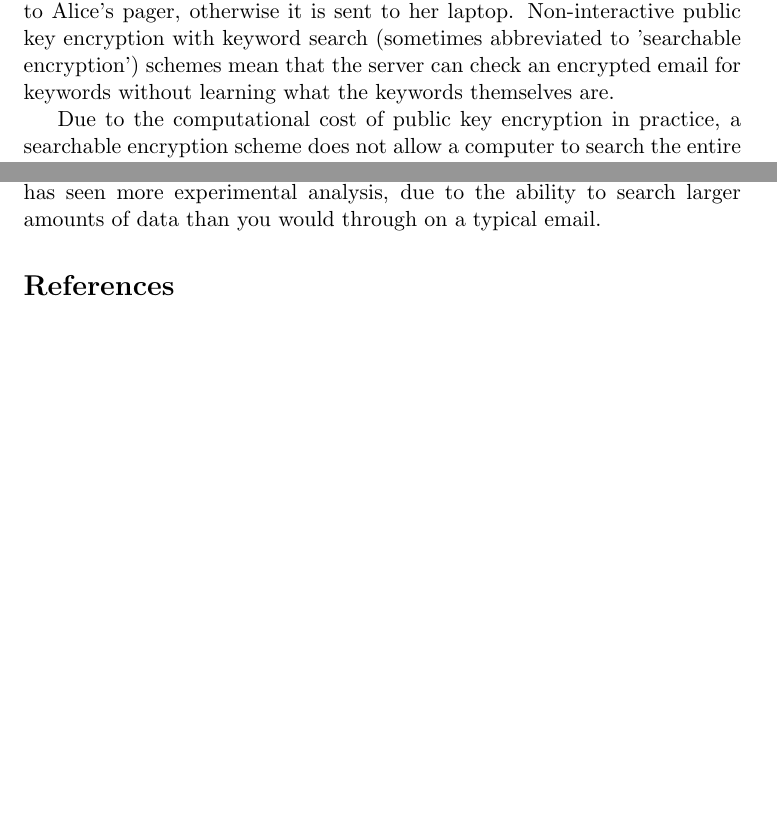
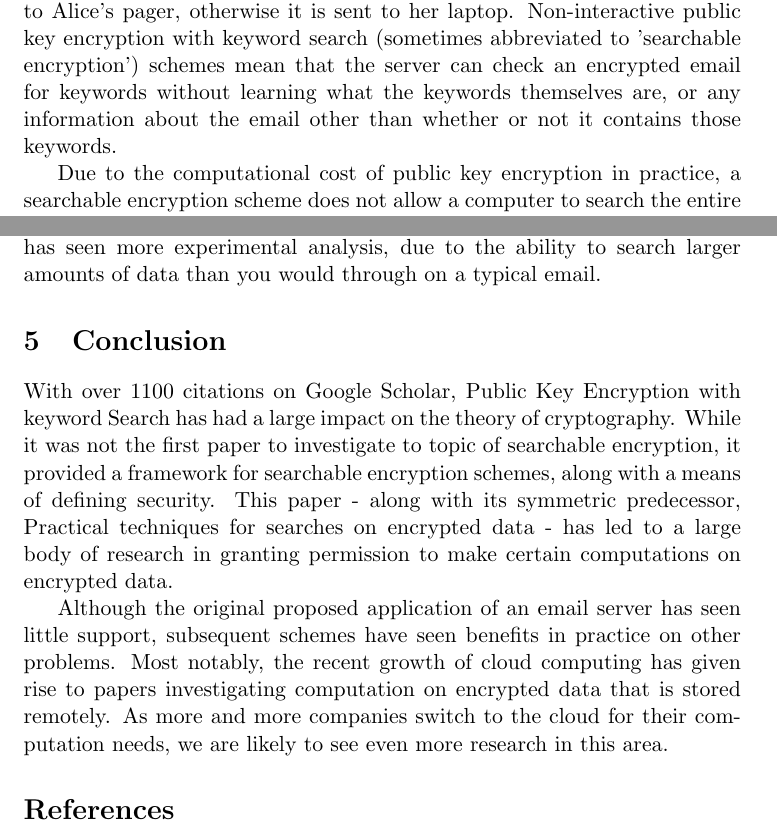
Before and after one commit to aemylt/cryptography_b, a LaTeX problem sheet (assignment/assignment.tex): two parts of pages 1 and 5 of 6, joined at a grey line, cut so that both start at the same text, the shorter picture padded with empty space. Compiled offline with pdfLaTeX.

Commit message:
Added conclusion.

```diff
--- a/assignment/assignment.tex
+++ b/assignment/assignment.tex
@@ -27,7 +27,7 @@
 
     Public Key Encryption with keyword Search\cite{cryptoeprint:2003:195} is a paper by Dan Boneh, Giovanni Di Crescenzo, Rafail Ostrovsky and Giuseppe Persiano published at Eurocrypt 2004. This paper looks at the ability to search for items contained within encrypted data.
 
-    An example use is an email server: Alice can grant the server the ability to check if the email has the keyword 'Urgent'. When the server now receives an email, it checks if it has the keyword 'Urgent': if so the email is routed to Alice's pager, otherwise it is sent to her laptop. Non-interactive public key encryption with keyword search (sometimes abbreviated to 'searchable encryption') schemes mean that the server can check an encrypted email for keywords without learning what the keywords themselves are.
+    An example use is an email server: Alice can grant the server the ability to check if the email has the keyword 'Urgent'. When the server now receives an email, it checks if it has the keyword 'Urgent': if so the email is routed to Alice's pager, otherwise it is sent to her laptop. Non-interactive public key encryption with keyword search (sometimes abbreviated to 'searchable encryption') schemes mean that the server can check an encrypted email for keywords without learning what the keywords themselves are, or any information about the email other than whether or not it contains those keywords.
 
     Due to the computational cost of public key encryption in practice, a searchable encryption scheme does not allow a computer to search the entire encrypted message for keywords. Instead, Alice gives the machine is given access to a list of keywords that they are able to search for. When Bob sends an email, he then selects a number of words to be keywords, and sends them using a \textit{Public-Key Encryption with keyword Search} ($\mathsf{PEKS}$) of each keyword. When the server receives the email, it checks if any of the keywords Alice has given it the ability to search for are within the list of keywords sent by Bob.
 
@@ -93,6 +93,12 @@
 
     But not all is lost; since 2004 when the paper was first published, a new paradigm has appeared. Boneh et al.'s work has given rise to investigations around the topic of keyword searches on encrypted data which is stored on a remote server\cite{chang:remote}. In particular, keyword searches on data stored in the cloud is a growing trend, with research expaning to problems such as approximate keyword searching\cite{5462196} and searching files for multiple keywords\cite{6674958}. This area has seen more experimental analysis, due to the ability to search larger amounts of data than you would through on a typical email.
 
+    \section{Conclusion}
+
+    With over 1100 citations on Google Scholar, Public Key Encryption with keyword Search has had a large impact on the theory of cryptography. While it was not the first paper to investigate to topic of searchable encryption, it provided a framework for searchable encryption schemes, along with a means of defining security. This paper - along with its symmetric predecessor, Practical techniques for searches on encrypted data - has led to a large body of research in granting permission to make certain computations on encrypted data.
+
+    Although the original proposed application of an email server has seen little support, subsequent schemes have seen benefits in practice on other problems. Most notably, the recent growth of cloud computing has given rise to papers investigating computation on encrypted data that is stored remotely. As more and more companies switch to the cloud for their computation needs, we are likely to see even more research in this area.
+
     \printbibliography
 
 \end{document}
```
Also changed, not shown: assignment/assignment.pdf.
